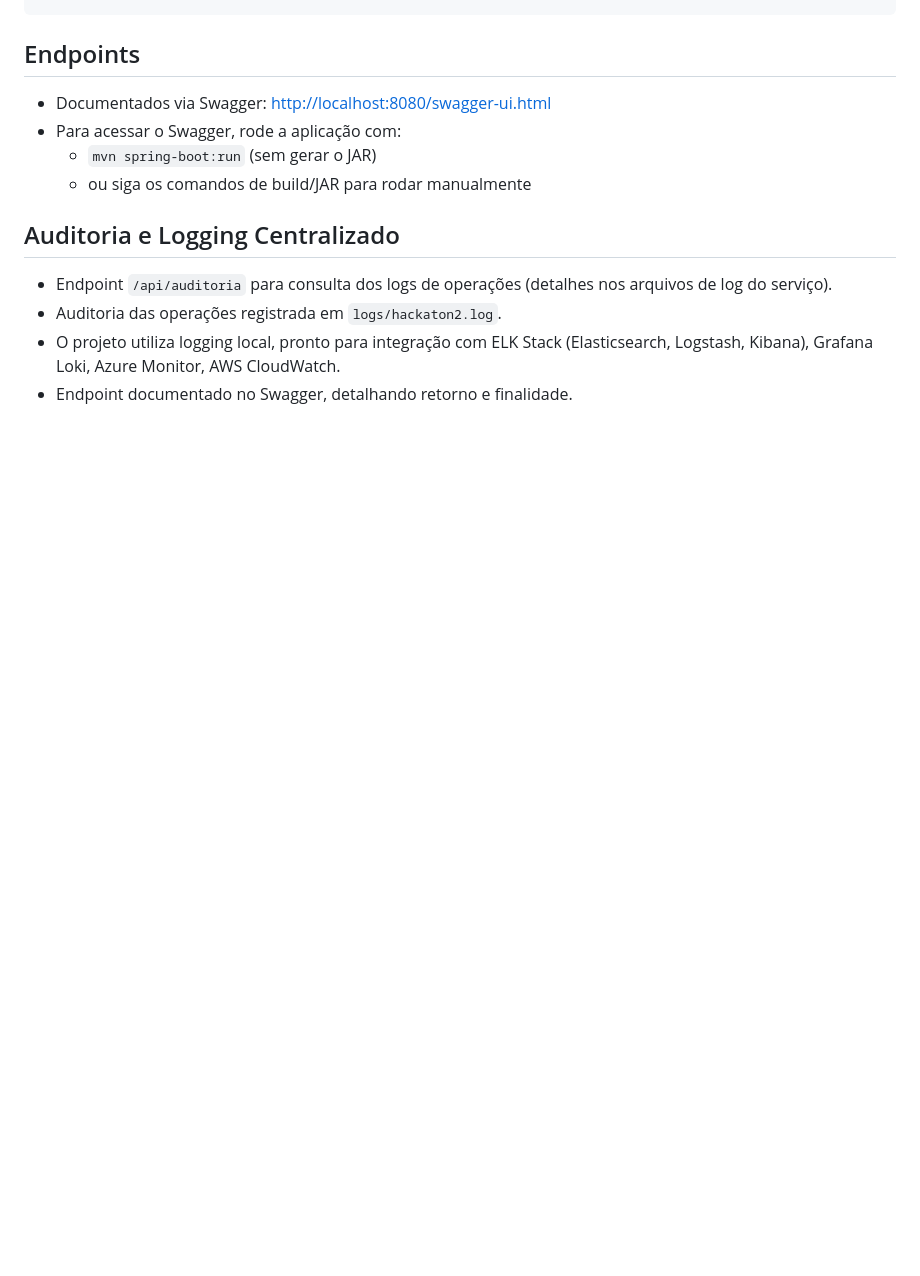
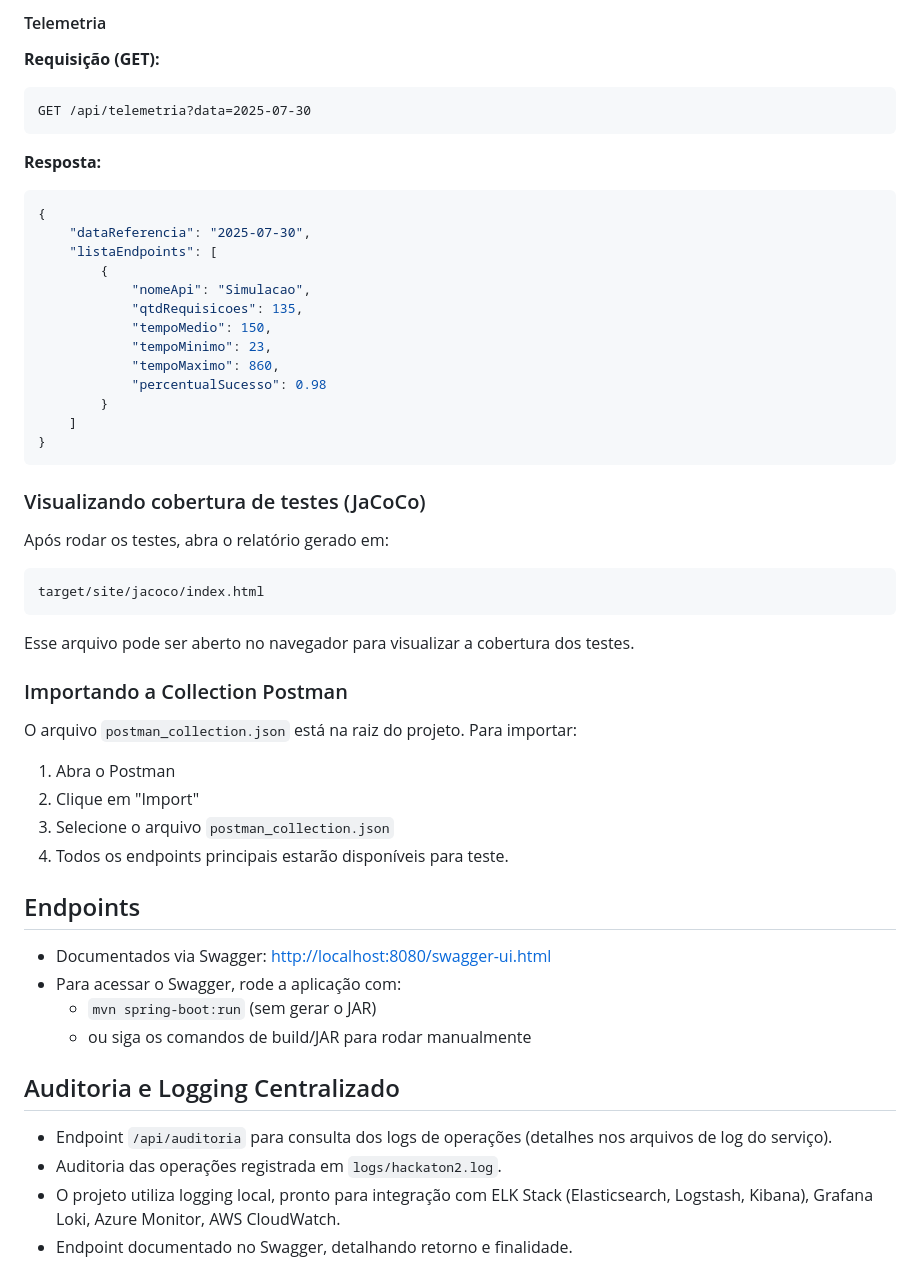
Before and after one commit to davidcouto1/hackaton2, a Markdown page: README.md, the part around the change printed below. Rendered like a GitHub page; blank space fills up the shorter version.

Commit message:
readme atualizado

````diff
--- a/README.md
+++ b/README.md
@@ -54,3 +128,39 @@ mvn test
+#### Telemetria
+**Requisição (GET):**
+```
+GET /api/telemetria?data=2025-07-30
+```
+**Resposta:**
+```json
+{
+	"dataReferencia": "2025-07-30",
+	"listaEndpoints": [
+		{
+			"nomeApi": "Simulacao",
+			"qtdRequisicoes": 135,
+			"tempoMedio": 150,
+			"tempoMinimo": 23,
+			"tempoMaximo": 860,
+			"percentualSucesso": 0.98
+		}
+	]
+}
+```
+
+### Visualizando cobertura de testes (JaCoCo)
+Após rodar os testes, abra o relatório gerado em:
+```
+target/site/jacoco/index.html
+```
+Esse arquivo pode ser aberto no navegador para visualizar a cobertura dos testes.
+
+### Importando a Collection Postman
+O arquivo `postman_collection.json` está na raiz do projeto.
+Para importar:
+1. Abra o Postman
+2. Clique em "Import"
+3. Selecione o arquivo `postman_collection.json`
+4. Todos os endpoints principais estarão disponíveis para teste.
 
 ## Endpoints
 - Documentados via Swagger: [http://localhost:8080/swagger-ui.html](http://localhost:8080/swagger-ui.html)
````
Also changed, not shown: other parts of README.md (+74 -0 lines).
